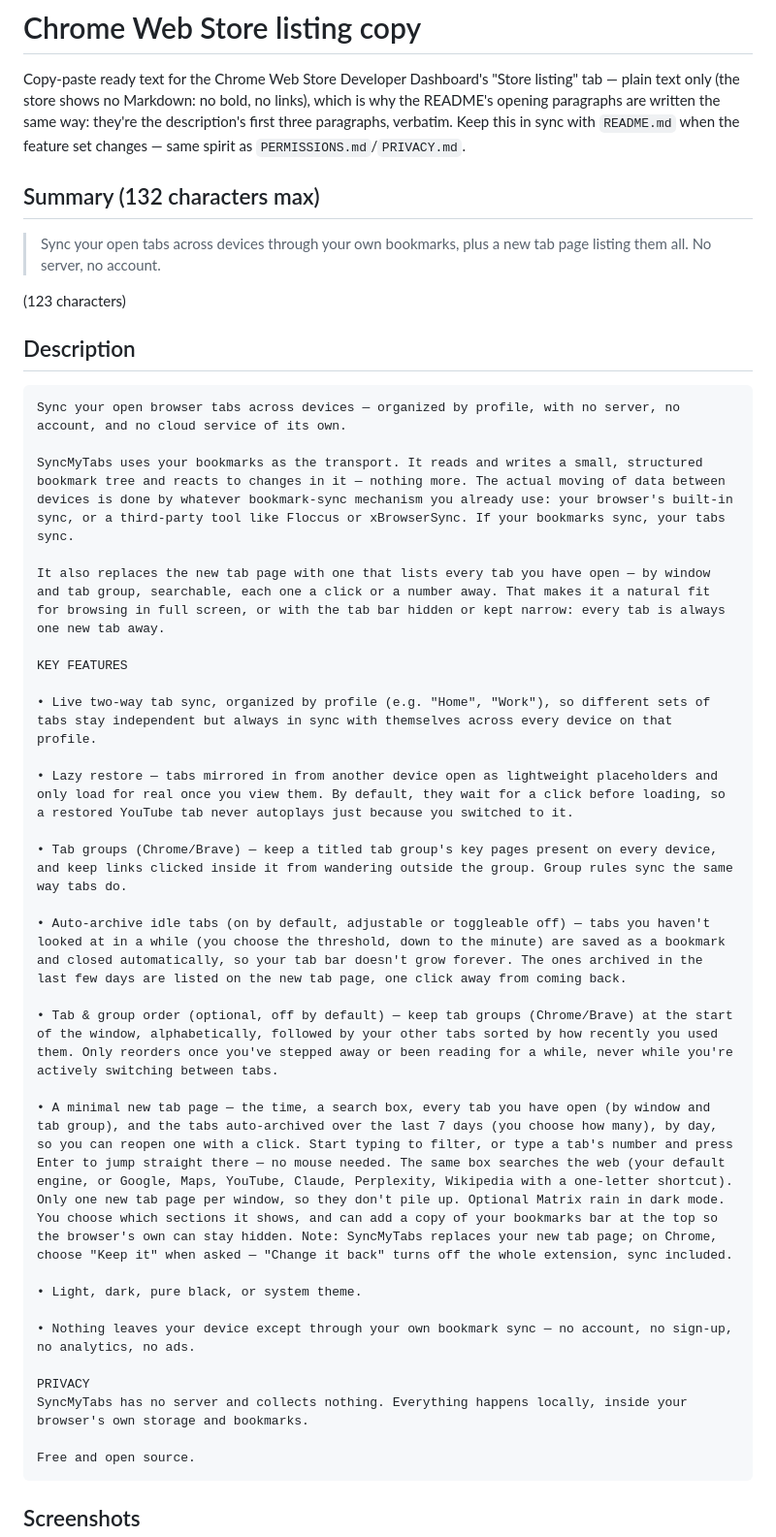
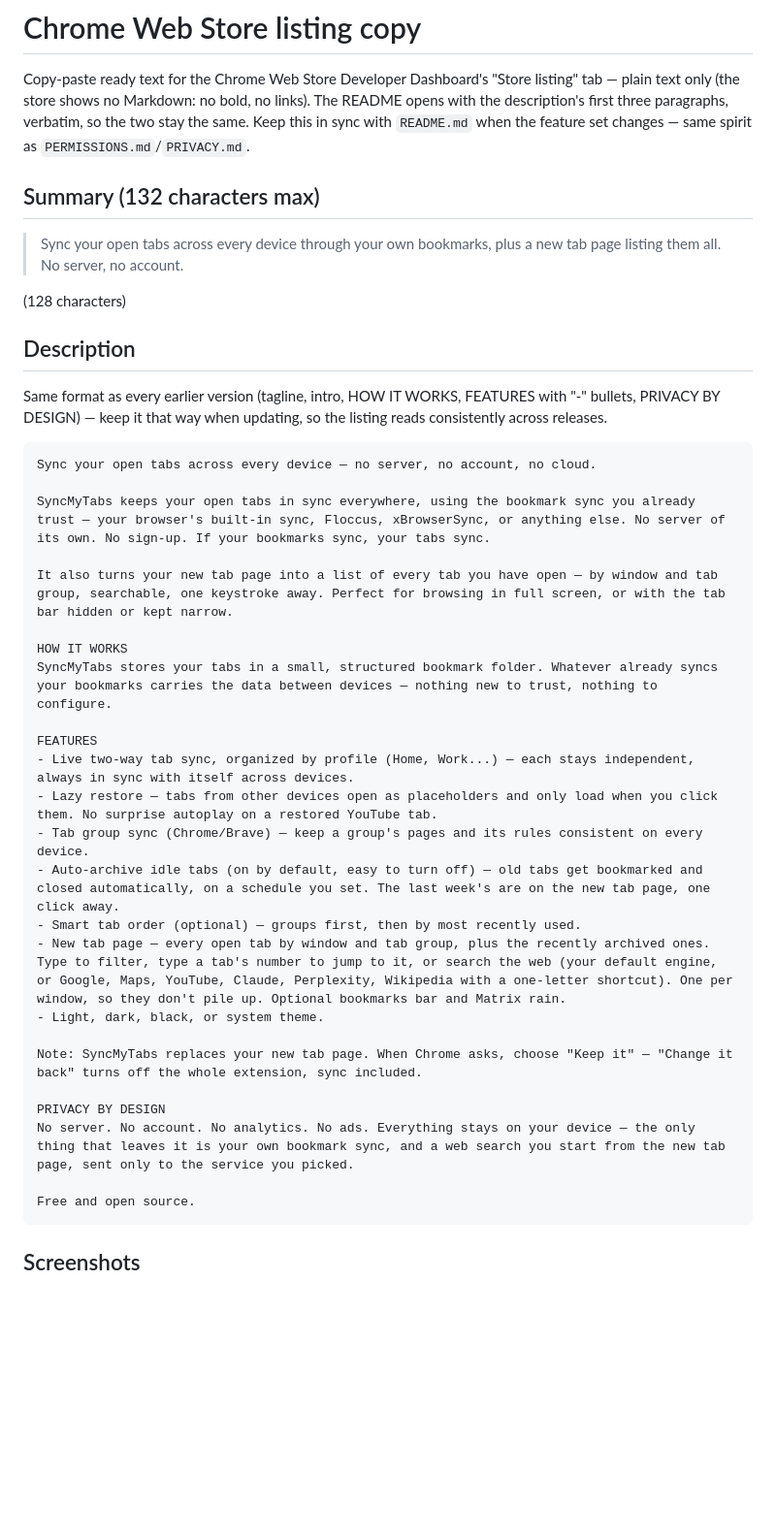
Before and after one commit to ngshya/SyncMyTabs, a Markdown page: STORE_LISTING.md, the part around the change. Shown at 97% size. GitHub-like rendering; blank space fills up the shorter version.

Commit message:
Store description back in its established format, with the new tab page
STORE_LISTING.md's description follows the format of every earlier
version again (tagline, intro, HOW IT WORKS, FEATURES with "-" bullets,
PRIVACY BY DESIGN, "Free and open source"), with the new tab page added
as an intro paragraph (full screen / hidden or narrow tab bar) and a
feature bullet, the "Keep it" note, and web searches mentioned under
privacy. Summary 128 chars. README opens with the same three paragraphs.

Co-Authored-By: Claude Opus 5.5 <noreply@anthropic.com>
Claude-Session: https://claude.ai/code/session_01SVeSQtwbEYR9wBjMNbWaxJ

````diff
--- a/STORE_LISTING.md
+++ b/STORE_LISTING.md
@@ -2,45 +2,45 @@
 
 Copy-paste ready text for the Chrome Web Store Developer Dashboard's "Store
 listing" tab — plain text only (the store shows no Markdown: no bold, no
-links), which is why the README's opening paragraphs are written the same
-way: they're the description's first three paragraphs, verbatim. Keep this in sync with `README.md` when the feature set
-changes — same spirit as `PERMISSIONS.md`/`PRIVACY.md`.
+links). The README opens with the description's first three paragraphs,
+verbatim, so the two stay the same. Keep this in sync with `README.md` when
+the feature set changes — same spirit as `PERMISSIONS.md`/`PRIVACY.md`.
 
 ## Summary (132 characters max)
 
-> Sync your open tabs across devices through your own bookmarks, plus a new tab page listing them all. No server, no account.
+> Sync your open tabs across every device through your own bookmarks, plus a new tab page listing them all. No server, no account.
 
-(123 characters)
+(128 characters)
 
 ## Description
 
+Same format as every earlier version (tagline, intro, HOW IT WORKS, FEATURES
+with "-" bullets, PRIVACY BY DESIGN) — keep it that way when updating, so
+the listing reads consistently across releases.
+
 ```
-Sync your open browser tabs across devices — organized by profile, with no server, no account, and no cloud service of its own.
+Sync your open tabs across every device — no server, no account, no cloud.
 
-SyncMyTabs uses your bookmarks as the transport. It reads and writes a small, structured bookmark tree and reacts to changes in it — nothing more. The actual moving of data between devices is done by whatever bookmark-sync mechanism you already use: your browser's built-in sync, or a third-party tool like Floccus or xBrowserSync. If your bookmarks sync, your tabs sync.
+SyncMyTabs keeps your open tabs in sync everywhere, using the bookmark sync you already trust — your browser's built-in sync, Floccus, xBrowserSync, or anything else. No server of its own. No sign-up. If your bookmarks sync, your tabs sync.
 
-It also replaces the new tab page with one that lists every tab you have open — by window and tab group, searchable, each one a click or a number away. That makes it a natural fit for browsing in full screen, or with the tab bar hidden or kept narrow: every tab is always one new tab away.
+It also turns your new tab page into a list of every tab you have open — by window and tab group, searchable, one keystroke away. Perfect for browsing in full screen, or with the tab bar hidden or kept narrow.
 
-KEY FEATURES
+HOW IT WORKS
+SyncMyTabs stores your tabs in a small, structured bookmark folder. Whatever already syncs your bookmarks carries the data between devices — nothing new to trust, nothing to configure.
 
-• Live two-way tab sync, organized by profile (e.g. "Home", "Work"), so different sets of tabs stay independent but always in sync with themselves across every device on that profile.
+FEATURES
+- Live two-way tab sync, organized by profile (Home, Work...) — each stays independent, always in sync with itself across devices.
+- Lazy restore — tabs from other devices open as placeholders and only load when you click them. No surprise autoplay on a restored YouTube tab.
+- Tab group sync (Chrome/Brave) — keep a group's pages and its rules consistent on every device.
+- Auto-archive idle tabs (on by default, easy to turn off) — old tabs get bookmarked and closed automatically, on a schedule you set. The last week's are on the new tab page, one click away.
+- Smart tab order (optional) — groups first, then by most recently used.
+- New tab page — every open tab by window and tab group, plus the recently archived ones. Type to filter, type a tab's number to jump to it, or search the web (your default engine, or Google, Maps, YouTube, Claude, Perplexity, Wikipedia with a one-letter shortcut). One per window, so they don't pile up. Optional bookmarks bar and Matrix rain.
+- Light, dark, black, or system theme.
 
-• Lazy restore — tabs mirrored in from another device open as lightweight placeholders and only load for real once you view them. By default, they wait for a click before loading, so a restored YouTube tab never autoplays just because you switched to it.
+Note: SyncMyTabs replaces your new tab page. When Chrome asks, choose "Keep it" — "Change it back" turns off the whole extension, sync included.
 
-• Tab groups (Chrome/Brave) — keep a titled tab group's key pages present on every device, and keep links clicked inside it from wandering outside the group. Group rules sync the same way tabs do.
-
-• Auto-archive idle tabs (on by default, adjustable or toggleable off) — tabs you haven't looked at in a while (you choose the threshold, down to the minute) are saved as a bookmark and closed automatically, so your tab bar doesn't grow forever. The ones archived in the last few days are listed on the new tab page, one click away from coming back.
-
-• Tab & group order (optional, off by default) — keep tab groups (Chrome/Brave) at the start of the window, alphabetically, followed by your other tabs sorted by how recently you used them. Only reorders once you've stepped away or been reading for a while, never while you're actively switching between tabs.
-
-• A minimal new tab page — the time, a search box, every tab you have open (by window and tab group), and the tabs auto-archived over the last 7 days (you choose how many), by day, so you can reopen one with a click. Start typing to filter, or type a tab's number and press Enter to jump straight there — no mouse needed. The same box searches the web (your default engine, or Google, Maps, YouTube, Claude, Perplexity, Wikipedia with a one-letter shortcut). Only one new tab page per window, so they don't pile up. Optional Matrix rain in dark mode. You choose which sections it shows, and can add a copy of your bookmarks bar at the top so the browser's own can stay hidden. Note: SyncMyTabs replaces your new tab page; on Chrome, choose "Keep it" when asked — "Change it back" turns off the whole extension, sync included.
-
-• Light, dark, pure black, or system theme.
-
-• Nothing leaves your device except through your own bookmark sync — no account, no sign-up, no analytics, no ads.
-
-PRIVACY
-SyncMyTabs has no server and collects nothing. Everything happens locally, inside your browser's own storage and bookmarks.
+PRIVACY BY DESIGN
+No server. No account. No analytics. No ads. Everything stays on your device — the only thing that leaves it is your own bookmark sync, and a web search you start from the new tab page, sent only to the service you picked.
 
 Free and open source.
 ```
````
Also changed, not shown: README.md (+3 -3 lines).
